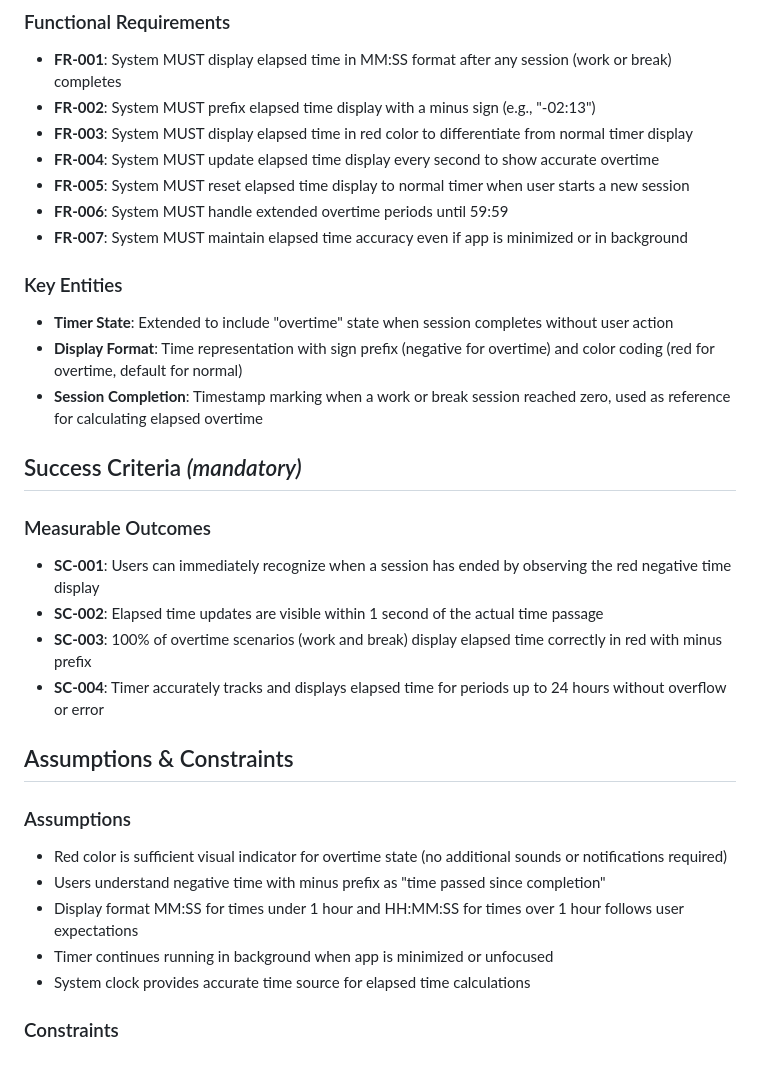
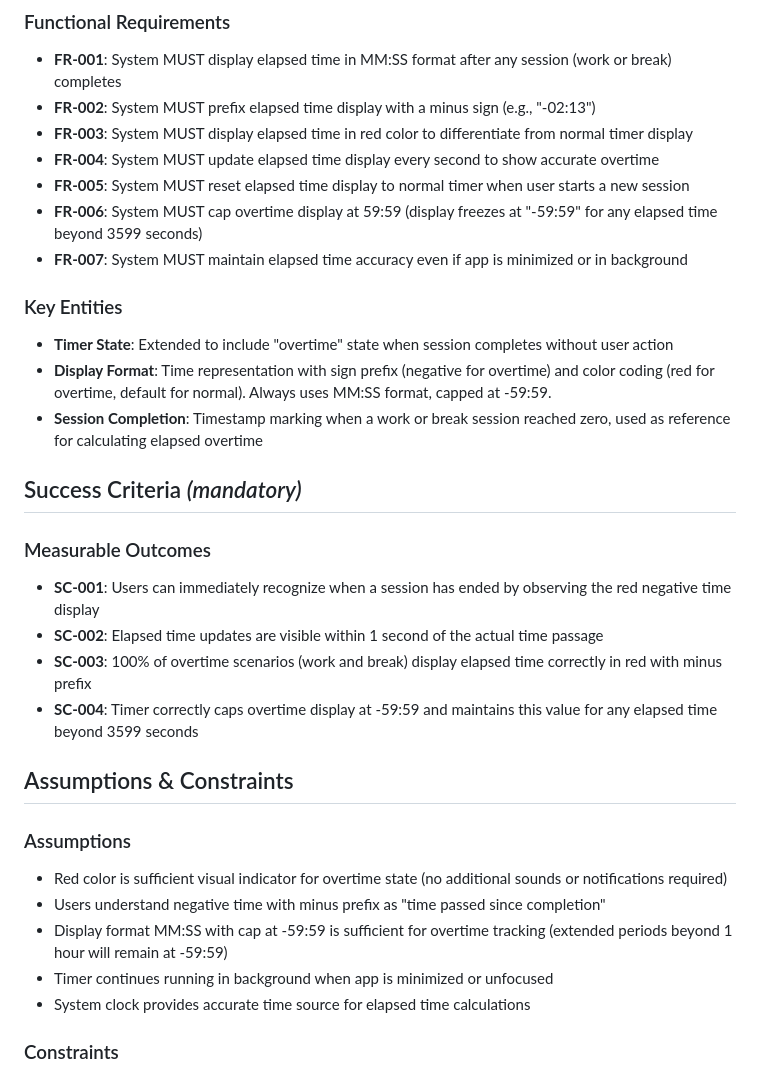
Before and after one commit to yammmt/pomodoro-timer, a Markdown page: specs/009-show-elapsed-time/spec.md, the part around the change. Drawn GitHub-style.

Commit message:
docs: fix max time spec (HH:MM:SS -> MM:SS)

```diff
--- a/specs/009-show-elapsed-time/spec.md
+++ b/specs/009-show-elapsed-time/spec.md
@@ -54,13 +54,13 @@ When a user's break session completes and they haven't started their next work s
 - **FR-003**: System MUST display elapsed time in red color to differentiate from normal timer display
 - **FR-004**: System MUST update elapsed time display every second to show accurate overtime
 - **FR-005**: System MUST reset elapsed time display to normal timer when user starts a new session
-- **FR-006**: System MUST handle extended overtime periods until 59:59
+- **FR-006**: System MUST cap overtime display at 59:59 (display freezes at "-59:59" for any elapsed time beyond 3599 seconds)
 - **FR-007**: System MUST maintain elapsed time accuracy even if app is minimized or in background
 
 ### Key Entities
 
 - **Timer State**: Extended to include "overtime" state when session completes without user action
-- **Display Format**: Time representation with sign prefix (negative for overtime) and color coding (red for overtime, default for normal)
+- **Display Format**: Time representation with sign prefix (negative for overtime) and color coding (red for overtime, default for normal). Always uses MM:SS format, capped at -59:59.
 - **Session Completion**: Timestamp marking when a work or break session reached zero, used as reference for calculating elapsed overtime
 
 ## Success Criteria *(mandatory)*
@@ -70,7 +70,7 @@ When a user's break session completes and they haven't started their next work s
 - **SC-001**: Users can immediately recognize when a session has ended by observing the red negative time display
 - **SC-002**: Elapsed time updates are visible within 1 second of the actual time passage
 - **SC-003**: 100% of overtime scenarios (work and break) display elapsed time correctly in red with minus prefix
-- **SC-004**: Timer accurately tracks and displays elapsed time for periods up to 24 hours without overflow or error
+- **SC-004**: Timer correctly caps overtime display at -59:59 and maintains this value for any elapsed time beyond 3599 seconds
 
 ## Assumptions & Constraints
 
@@ -78,7 +78,7 @@ When a user's break session completes and they haven't started their next work s
 
 - Red color is sufficient visual indicator for overtime state (no additional sounds or notifications required)
 - Users understand negative time with minus prefix as "time passed since completion"
-- Display format MM:SS for times under 1 hour and HH:MM:SS for times over 1 hour follows user expectations
+- Display format MM:SS with cap at -59:59 is sufficient for overtime tracking (extended periods beyond 1 hour will remain at -59:59)
 - Timer continues running in background when app is minimized or unfocused
 - System clock provides accurate time source for elapsed time calculations
 
```
